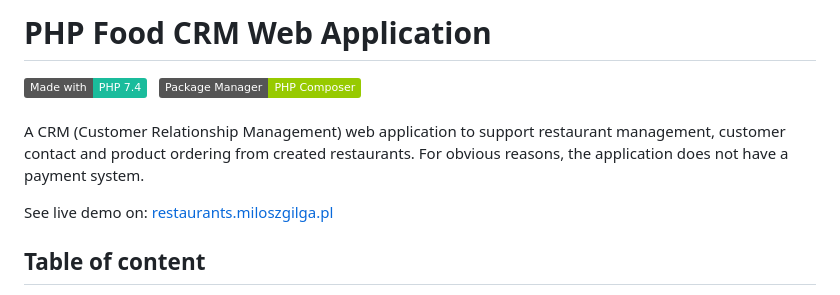
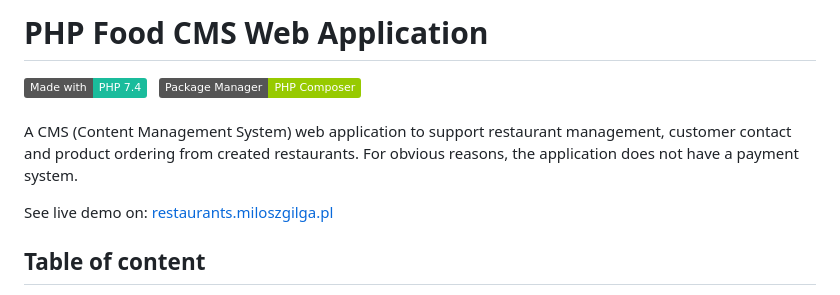
Before and after one commit to milosz08/food-ordering-web-app, a Markdown page: README.md, the part around the change. Drawn GitHub-style; badges without logos.

```diff
--- a/README.md
+++ b/README.md
@@ -1,8 +1,8 @@
-# PHP Food CRM Web Application
+# PHP Food CMS Web Application
 [![Generic badge](https://img.shields.io/badge/Made%20with-PHP%207.4-1abc9c.svg)](https://www.php.net/)&nbsp;&nbsp;
 [![Generic badge](https://img.shields.io/badge/Package%20Manager-PHP%20Composer-green.svg)](https://getcomposer.org/)&nbsp;&nbsp;
 <br><br>
-A CRM (Customer Relationship Management) web application to support restaurant management, customer contact and product ordering from created restaurants. For obvious reasons, the application does not have a payment system.
+A CMS (Content Management System) web application to support restaurant management, customer contact and product ordering from created restaurants. For obvious reasons, the application does not have a payment system.
 
 See live demo on: [restaurants.miloszgilga.pl](https://restaurants.miloszgilga.pl/)
 
```
